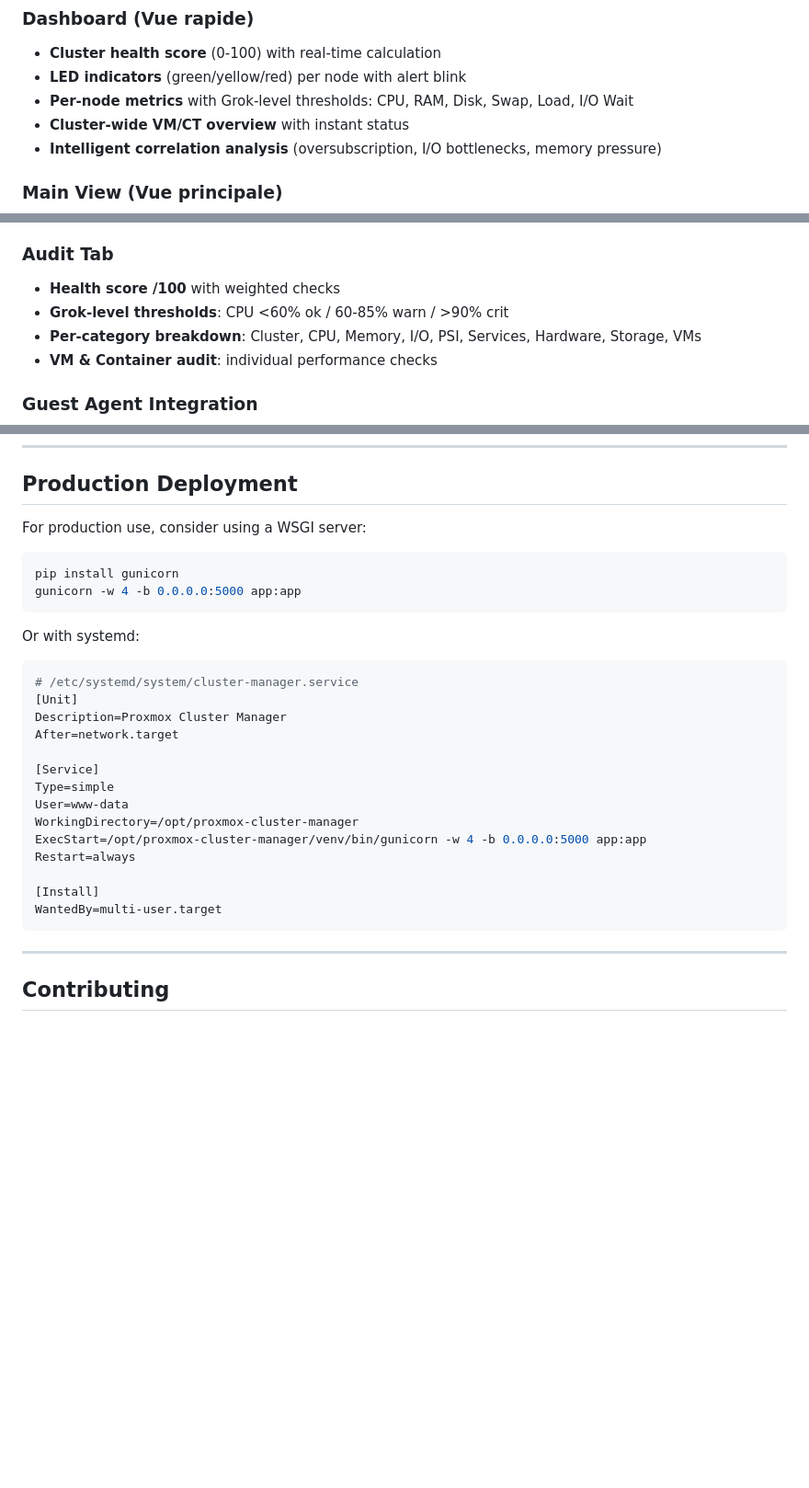
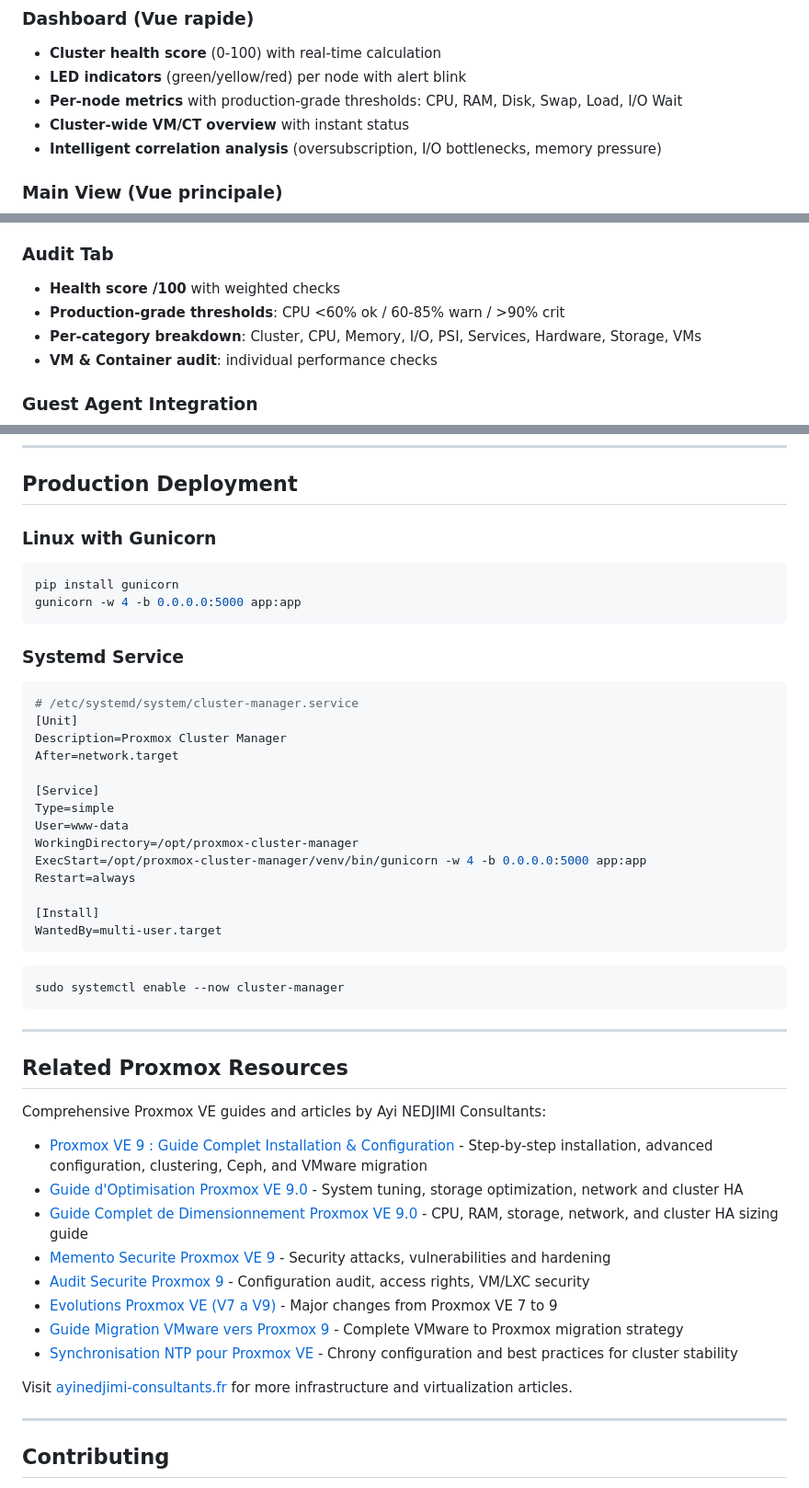
Before and after one commit to ayinedjimi/proxmox-cluster-manager, a Markdown page: README.md, 3 parts joined by grey strips. Shown at 92% size. Drawn GitHub-style; blank space fills up the shorter version.

````diff
--- a/README.md
+++ b/README.md
@@ -16,7 +16,7 @@ Built by [Ayi NEDJIMI Consultants](https://github.com/ayinedjimi)
 ### Dashboard (Vue rapide)
 - **Cluster health score** (0-100) with real-time calculation
 - **LED indicators** (green/yellow/red) per node with alert blink
-- **Per-node metrics** with Grok-level thresholds: CPU, RAM, Disk, Swap, Load, I/O Wait
+- **Per-node metrics** with production-grade thresholds: CPU, RAM, Disk, Swap, Load, I/O Wait
 - **Cluster-wide VM/CT overview** with instant status
 - **Intelligent correlation analysis** (oversubscription, I/O bottlenecks, memory pressure)
 
@@ -48,7 +48,7 @@ Built by [Ayi NEDJIMI Consultants](https://github.com/ayinedjimi)
 
 ### Audit Tab
 - **Health score /100** with weighted checks
-- **Grok-level thresholds**: CPU <60% ok / 60-85% warn / >90% crit
+- **Production-grade thresholds**: CPU <60% ok / 60-85% warn / >90% crit
 - **Per-category breakdown**: Cluster, CPU, Memory, I/O, PSI, Services, Hardware, Storage, VMs
 - **VM & Container audit**: individual performance checks
 
@@ -193,14 +239,14 @@ Based on production-grade monitoring best practices:
 
 ## Production Deployment
 
-For production use, consider using a WSGI server:
+### Linux with Gunicorn
 
 ```bash
 pip install gunicorn
 gunicorn -w 4 -b 0.0.0.0:5000 app:app
 ```
 
-Or with systemd:
+### Systemd Service
 
 ```ini
 # /etc/systemd/system/cluster-manager.service
@@ -219,6 +265,27 @@ Restart=always
 WantedBy=multi-user.target
 ```
 
+```bash
+sudo systemctl enable --now cluster-manager
+```
+
+---
+
+## Related Proxmox Resources
+
+Comprehensive Proxmox VE guides and articles by Ayi NEDJIMI Consultants:
+
+- [Proxmox VE 9 : Guide Complet Installation & Configuration](https://ayinedjimi-consultants.fr/virtualisation/proxmox-ve-guide-complet.html) - Step-by-step installation, advanced configuration, clustering, Ceph, and VMware migration
+- [Guide d'Optimisation Proxmox VE 9.0](https://www.ayinedjimi-consultants.fr/virtualisation/optimisation-proxmox.html) - System tuning, storage optimization, network and cluster HA
+- [Guide Complet de Dimensionnement Proxmox VE 9.0](https://www.ayinedjimi-consultants.fr/virtualisation/dimensionnement-proxmox.html) - CPU, RAM, storage, network, and cluster HA sizing guide
+- [Memento Securite Proxmox VE 9](https://www.ayinedjimi-consultants.fr/virtualisation/securite-proxmox.html) - Security attacks, vulnerabilities and hardening
+- [Audit Securite Proxmox 9](https://www.ayinedjimi-consultants.fr/virtualisation.html) - Configuration audit, access rights, VM/LXC security
+- [Evolutions Proxmox VE (V7 a V9)](https://www.ayinedjimi-consultants.fr/virtualisation/evolutions-proxmox.html) - Major changes from Proxmox VE 7 to 9
+- [Guide Migration VMware vers Proxmox 9](https://www.ayinedjimi-consultants.fr/virtualisation/migration-vmware-proxmox.html) - Complete VMware to Proxmox migration strategy
+- [Synchronisation NTP pour Proxmox VE](https://www.ayinedjimi-consultants.fr/virtualisation/ntp-proxmox.html) - Chrony configuration and best practices for cluster stability
+
+Visit [ayinedjimi-consultants.fr](https://www.ayinedjimi-consultants.fr) for more infrastructure and virtualization articles.
+
 ---
 
 ## Contributing
````
Also changed, not shown: other parts of README.md (+62 -16 lines).
